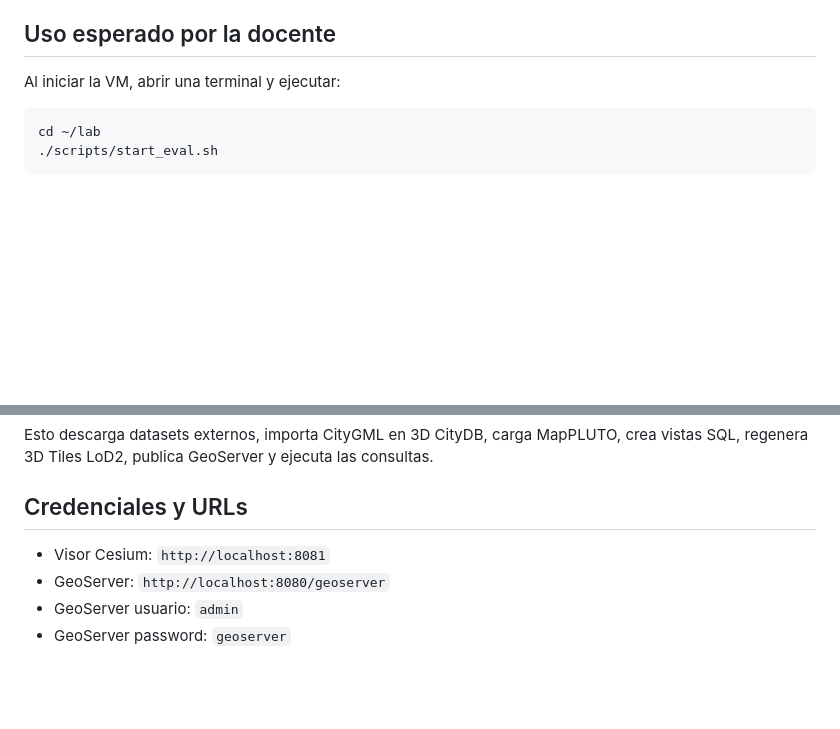
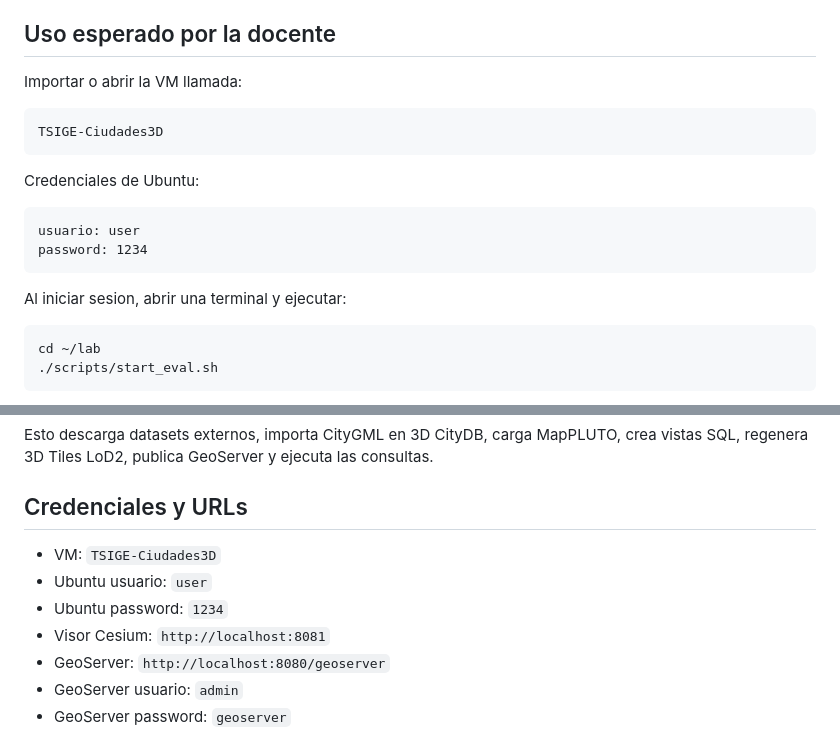
Before and after one commit to MichelGuerrero04/lab, a Markdown page: docs/entrega-vm.md, 2 parts joined by grey strips. GitHub-like rendering; blank space fills up the shorter version.

Commit message:
Document VM login credentials

````diff
--- a/docs/entrega-vm.md
+++ b/docs/entrega-vm.md
@@ -6,7 +6,20 @@ solo debe abrir la VM, ejecutar un comando y abrir el visor.
 
 ## Uso esperado por la docente
 
-Al iniciar la VM, abrir una terminal y ejecutar:
+Importar o abrir la VM llamada:
+
+```text
+TSIGE-Ciudades3D
+```
+
+Credenciales de Ubuntu:
+
+```text
+usuario: user
+password: 1234
+```
+
+Al iniciar sesion, abrir una terminal y ejecutar:
 
 ```bash
 cd ~/lab
@@ -118,6 +131,9 @@ crea vistas SQL, regenera 3D Tiles LoD2, publica GeoServer y ejecuta las consult
 
 ## Credenciales y URLs
 
+- VM: `TSIGE-Ciudades3D`
+- Ubuntu usuario: `user`
+- Ubuntu password: `1234`
 - Visor Cesium: `http://localhost:8081`
 - GeoServer: `http://localhost:8080/geoserver`
 - GeoServer usuario: `admin`
````
Also changed, not shown: README.md (+8 -1 lines).
